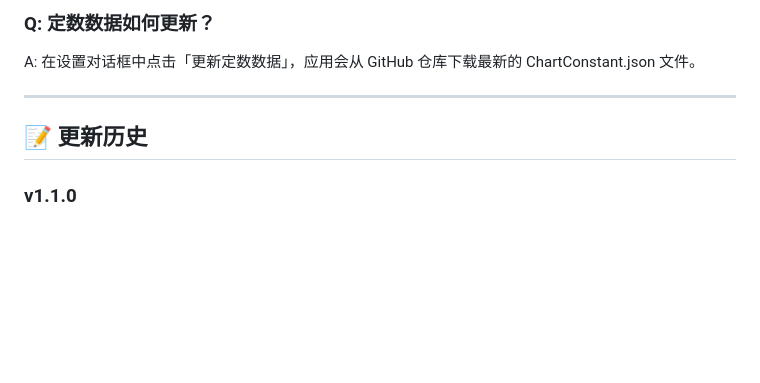
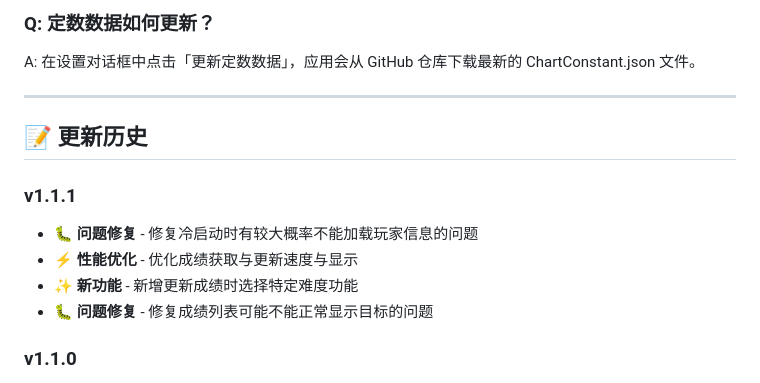
Before and after one commit to jason-emp/arcaea-online-helper, a Markdown page: README.md, the part around the change. GitHub-like rendering; blank space fills up the shorter version.

Commit message:
update release

```diff
--- a/README.md
+++ b/README.md
@@ -306,6 +306,12 @@ A: 在设置对话框中点击「更新定数数据」，应用会从 GitHub 仓
 
 ## 📝 更新历史
 
+### v1.1.1
+- 🐛 **问题修复** - 修复冷启动时有较大概率不能加载玩家信息的问题
+- ⚡ **性能优化** - 优化成绩获取与更新速度与显示
+- ✨ **新功能** - 新增更新成绩时选择特定难度功能
+- 🐛 **问题修复** - 修复成绩列表可能不能正常显示目标的问题
+
 ### v1.1.0
 - 🎨 **B30/R10页面重构** - 改为原生Flutter样式，提高稳定性和性能
 - 📊 **曲目列表功能** - 新增曲目列表功能，支持拉取全部成绩并进行详细全面的分析
```
